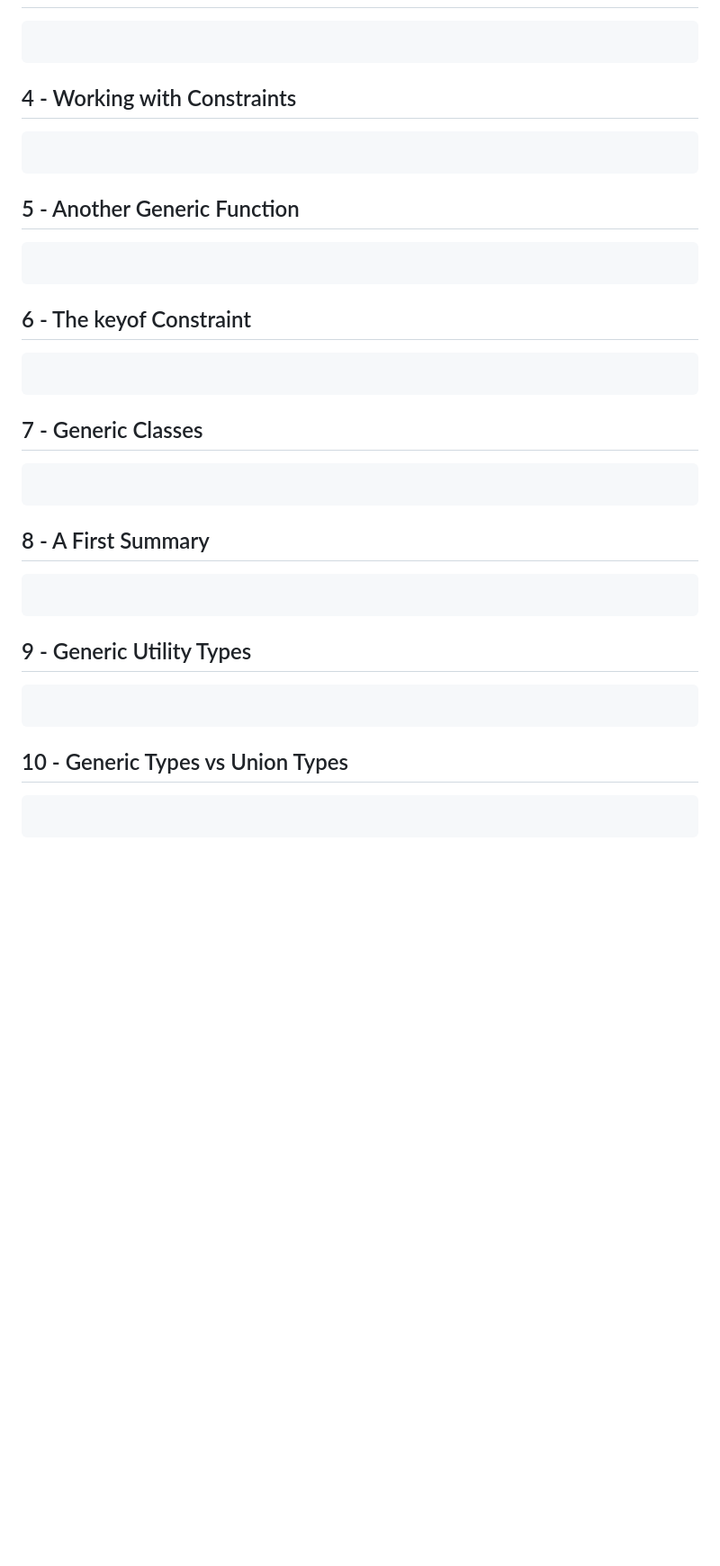
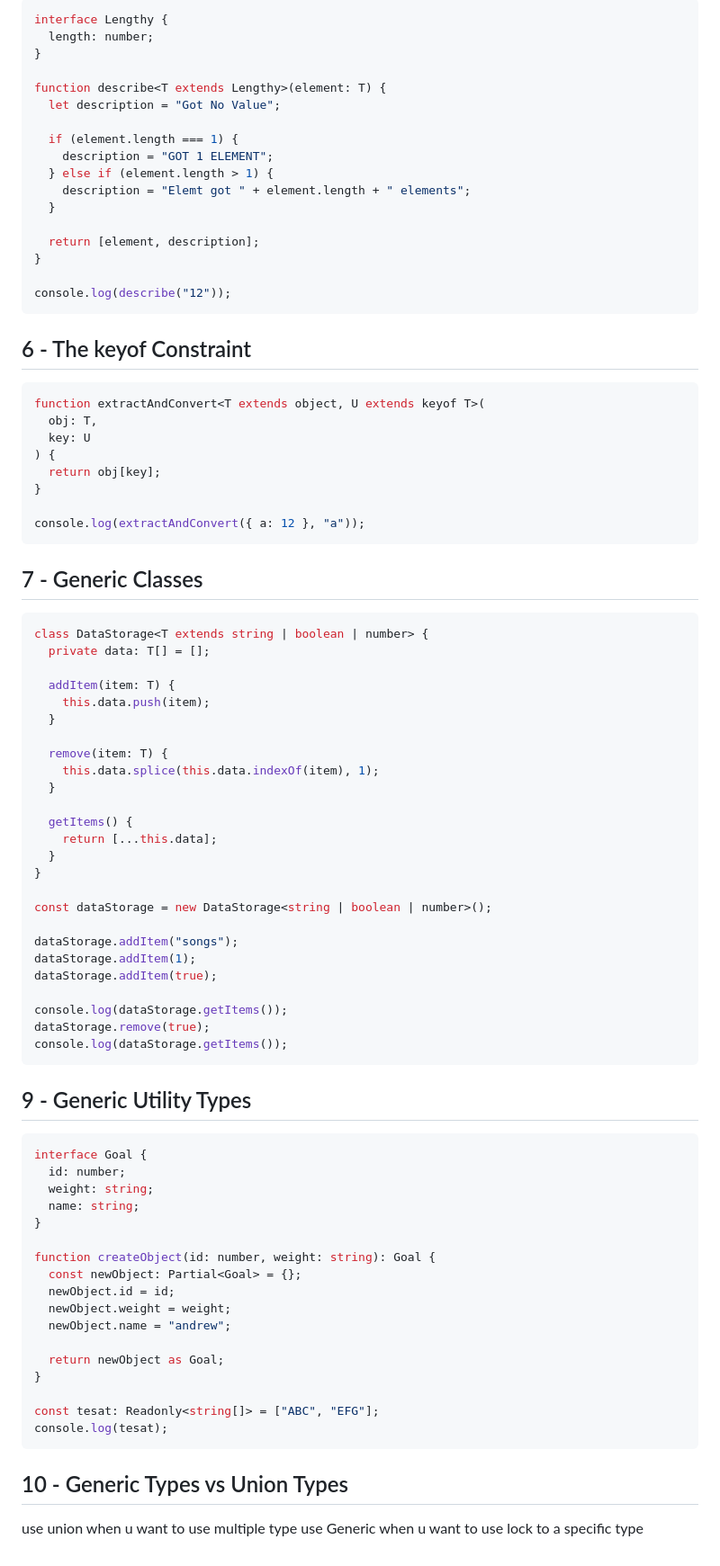
Before and after one commit to ccweerasinghe1994/TypeScript-learning, a Markdown page: Docs/7 - Generics/readme.md, the part around the change printed below. Shown: that part at 90% size. Drawn GitHub-style; blank space fills up the shorter version.

Commit message:
generics

````diff
--- a/Docs/7 - Generics/readme.md
+++ b/Docs/7 - Generics/readme.md
@@ -11,23 +58,89 @@
 ```ts
+interface Lengthy {
+  length: number;
+}
+
+function describe<T extends Lengthy>(element: T) {
+  let description = "Got No Value";
+
+  if (element.length === 1) {
+    description = "GOT 1 ELEMENT";
+  } else if (element.length > 1) {
+    description = "Elemt got " + element.length + " elements";
+  }
+
+  return [element, description];
+}
+
+console.log(describe("12"));
 ```
-## 4 - Working with Constraints
+
+## 6 - The keyof Constraint
+
 ```ts
+function extractAndConvert<T extends object, U extends keyof T>(
+  obj: T,
+  key: U
+) {
+  return obj[key];
+}
+
+console.log(extractAndConvert({ a: 12 }, "a"));
 ```
-## 5 - Another Generic Function
+
+## 7 - Generic Classes
+
 ```ts
+class DataStorage<T extends string | boolean | number> {
+  private data: T[] = [];
+
+  addItem(item: T) {
+    this.data.push(item);
+  }
+
+  remove(item: T) {
+    this.data.splice(this.data.indexOf(item), 1);
+  }
+
+  getItems() {
+    return [...this.data];
+  }
+}
+
+const dataStorage = new DataStorage<string | boolean | number>();
+
+dataStorage.addItem("songs");
+dataStorage.addItem(1);
+dataStorage.addItem(true);
+
+console.log(dataStorage.getItems());
+dataStorage.remove(true);
+console.log(dataStorage.getItems());
 ```
-## 6 - The keyof Constraint
+
+## 9 - Generic Utility Types
+
 ```ts
+interface Goal {
+  id: number;
+  weight: string;
+  name: string;
+}
+
+function createObject(id: number, weight: string): Goal {
+  const newObject: Partial<Goal> = {};
+  newObject.id = id;
+  newObject.weight = weight;
+  newObject.name = "andrew";
+
+  return newObject as Goal;
+}
+
+const tesat: Readonly<string[]> = ["ABC", "EFG"];
+console.log(tesat);
 ```
-## 7 - Generic Classes
-```ts
-```
-## 8 - A First Summary
-```ts
-```
-## 9 - Generic Utility Types
-```ts
-```
+
 ## 10 - Generic Types vs Union Types
-```ts
-```
+
+use union when u want to use multiple type
+use Generic when u want to use lock to a specific type
````
Also changed, not shown: other parts of Docs/7 - Generics/readme.md (+50 -3 lines), Docs/img/16.png (added), 1 other file.
